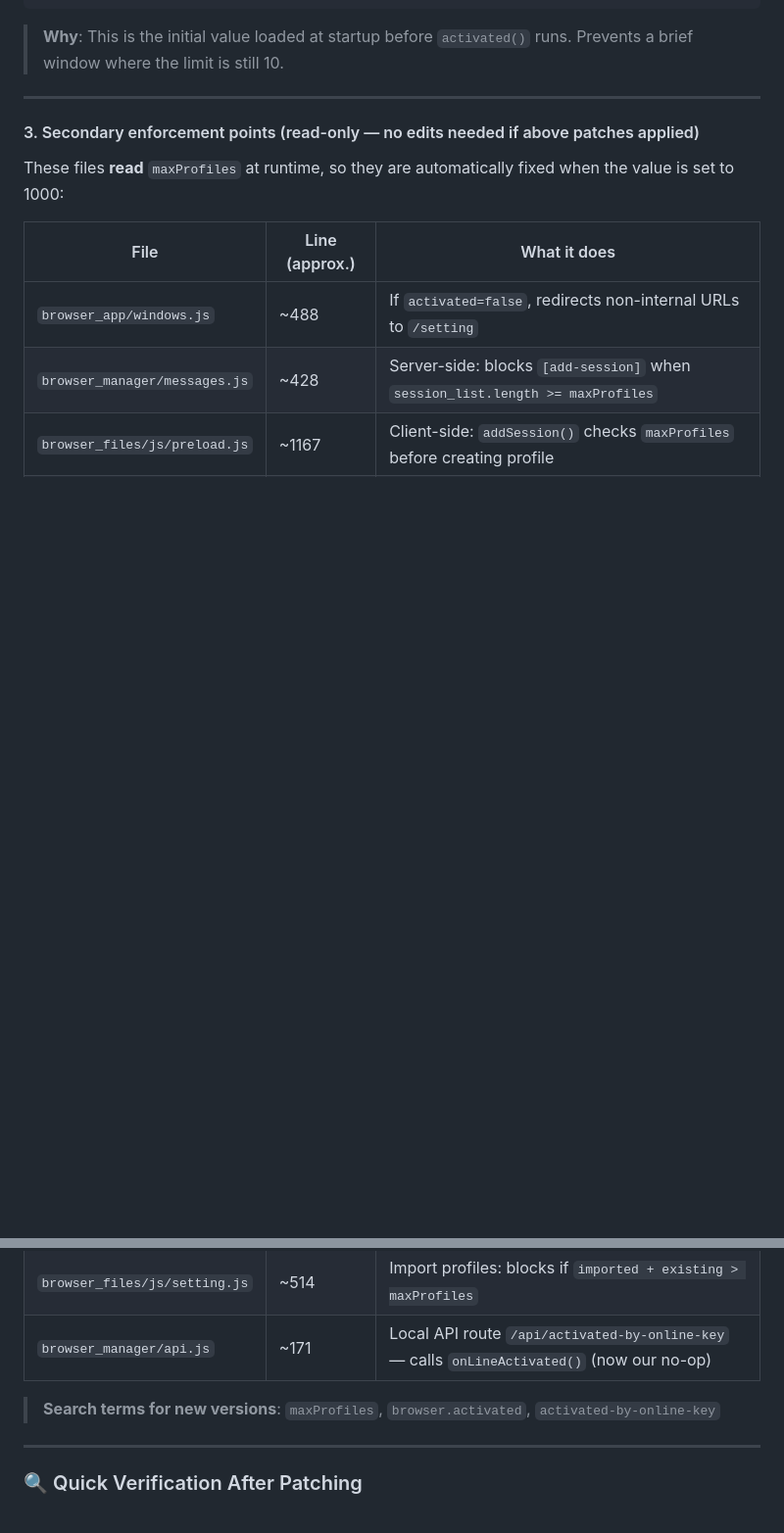
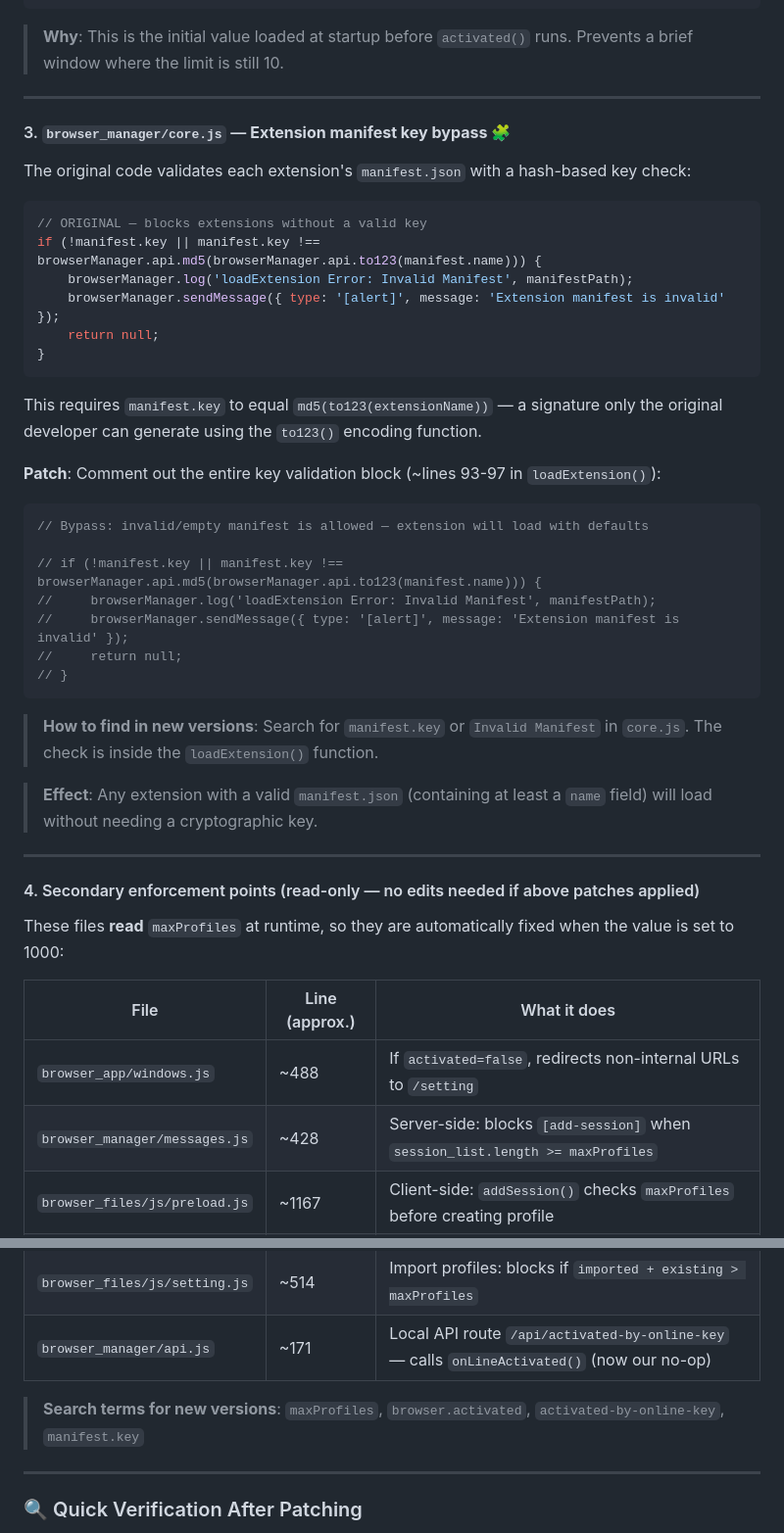
Before and after one commit to hosamelbasiony/social-browser, a Markdown page: README.md, 2 parts joined by grey strips. Shown at 98% size. Rendered like a GitHub page; blank space fills up the shorter version.

Commit message:
docs: document manifest.key bypass procedure for browser extension loading

````diff
--- a/README.md
+++ b/README.md
@@ -166,7 +166,40 @@ Change `maxProfiles` from `10` to `1000`:
 
 ---
 
-#### 3. Secondary enforcement points (read-only — no edits needed if above patches applied)
+#### 3. `browser_manager/core.js` — **Extension manifest key bypass** 🧩
+
+The original code validates each extension's `manifest.json` with a hash-based key check:
+
+```javascript
+// ORIGINAL — blocks extensions without a valid key
+if (!manifest.key || manifest.key !== browserManager.api.md5(browserManager.api.to123(manifest.name))) {
+    browserManager.log('loadExtension Error: Invalid Manifest', manifestPath);
+    browserManager.sendMessage({ type: '[alert]', message: 'Extension manifest is invalid' });
+    return null;
+}
+```
+
+This requires `manifest.key` to equal `md5(to123(extensionName))` — a signature only the original developer can generate using the `to123()` encoding function.
+
+**Patch**: Comment out the entire key validation block (~lines 93-97 in `loadExtension()`):
+
+```javascript
+// Bypass: invalid/empty manifest is allowed — extension will load with defaults
+
+// if (!manifest.key || manifest.key !== browserManager.api.md5(browserManager.api.to123(manifest.name))) {
+//     browserManager.log('loadExtension Error: Invalid Manifest', manifestPath);
+//     browserManager.sendMessage({ type: '[alert]', message: 'Extension manifest is invalid' });
+//     return null;
+// }
+```
+
+> **How to find in new versions**: Search for `manifest.key` or `Invalid Manifest` in `core.js`. The check is inside the `loadExtension()` function.
+
+> **Effect**: Any extension with a valid `manifest.json` (containing at least a `name` field) will load without needing a cryptographic key.
+
+---
+
+#### 4. Secondary enforcement points (read-only — no edits needed if above patches applied)
 
 These files **read** `maxProfiles` at runtime, so they are automatically fixed when the value is set to 1000:
 
@@ -178,7 +211,7 @@ These files **read** `maxProfiles` at runtime, so they are automatically fixed w
 | `browser_files/js/setting.js` | ~514 | Import profiles: blocks if `imported + existing > maxProfiles` |
 | `browser_manager/api.js` | ~171 | Local API route `/api/activated-by-online-key` — calls `onLineActivated()` (now our no-op) |
 
-> **Search terms for new versions**: `maxProfiles`, `browser.activated`, `activated-by-online-key`
+> **Search terms for new versions**: `maxProfiles`, `browser.activated`, `activated-by-online-key`, `manifest.key`
 
 ---
 
````
